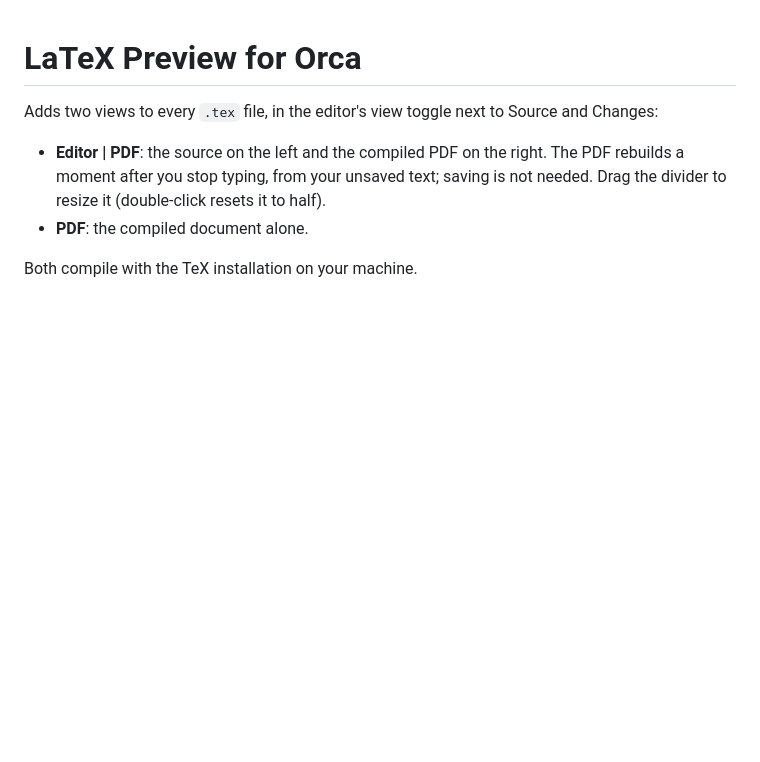
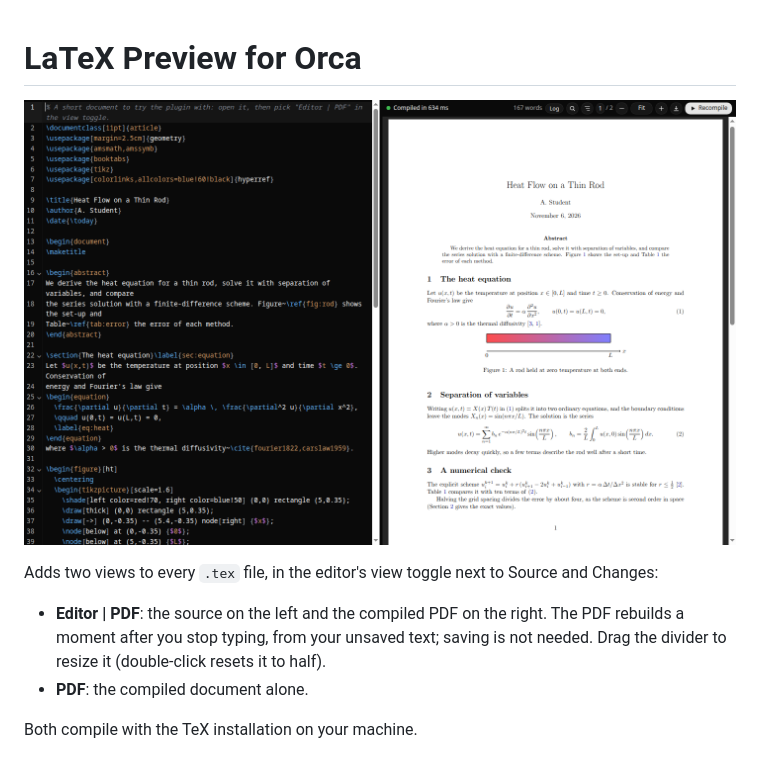
Before and after one commit to shakedm100/orca-latex-preview, a Markdown page: README.md, the part around the change. Drawn GitHub-style; pictures changed too: images/screenshot-split-dark.png (added); blank space fills up the shorter version.

```diff
--- a/README.md
+++ b/README.md
@@ -1,4 +1,6 @@
 # LaTeX Preview for Orca
+
+![Editor | PDF: the LaTeX source beside its compiled PDF](images/screenshot-split-dark.png)
 
 Adds two views to every `.tex` file, in the editor's view toggle next to Source and Changes:
 
```
Also changed, not shown: images/cover.png (added), images/screenshot-find.png (added), images/screenshot-hover.png (added), images/screenshot-split-light.png (added), 3 other files.
